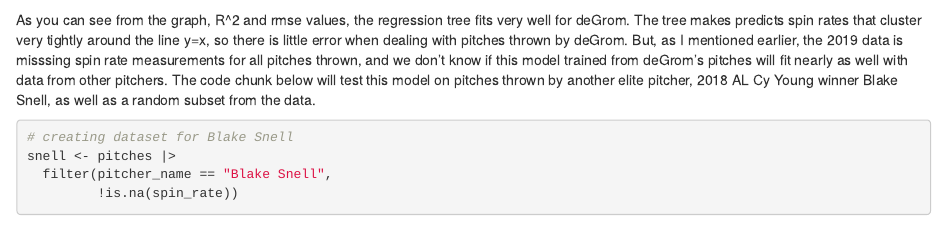
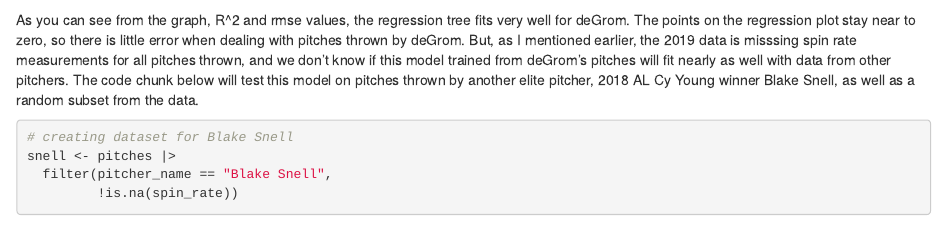
Before and after one commit to henrykra/2870_final, an R Markdown document (FinalProject.Rmd): the page in a window 1100 px wide, from 7190 px down. Rendered offline with R 4.5, knitr and Pandoc, with nearby package versions; some code elsewhere in the file could not run offline.

Commit message:
changed analysis

````diff
--- a/FinalProject.Rmd
+++ b/FinalProject.Rmd
@@ -1065,7 +1065,7 @@
 
 ```
 
-As you can see from the graph, R^2 and rmse values, the regression tree fits very well for deGrom. The tree makes predicts spin rates that cluster very tightly around the line y=x, so there is little error when dealing with pitches thrown by deGrom. But, as I mentioned earlier, the 2019 data is misssing spin rate measurements for all pitches thrown, and we don't know if this model trained from deGrom's pitches will fit nearly as well with data from other pitchers. The code chunk below will test this model on pitches thrown by another elite pitcher, 2018 AL Cy Young winner Blake Snell, as well as a random subset from the data.
+As you can see from the graph, R^2 and rmse values, the regression tree fits very well for deGrom. The points on the regression plot stay near to zero, so there is little error when dealing with pitches thrown by deGrom. But, as I mentioned earlier, the 2019 data is misssing spin rate measurements for all pitches thrown, and we don't know if this model trained from deGrom's pitches will fit nearly as well with data from other pitchers. The code chunk below will test this model on pitches thrown by another elite pitcher, 2018 AL Cy Young winner Blake Snell, as well as a random subset from the data.
 
 ```{r spin rate comparison snell}
 # creating dataset for Blake Snell
````
